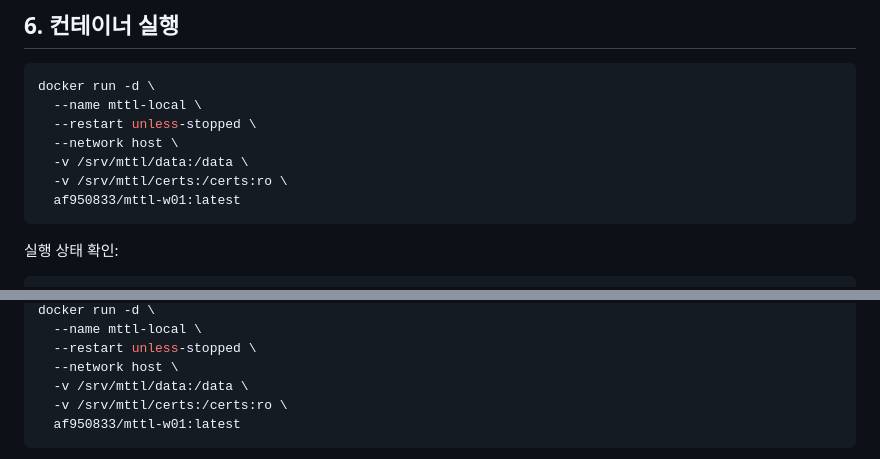
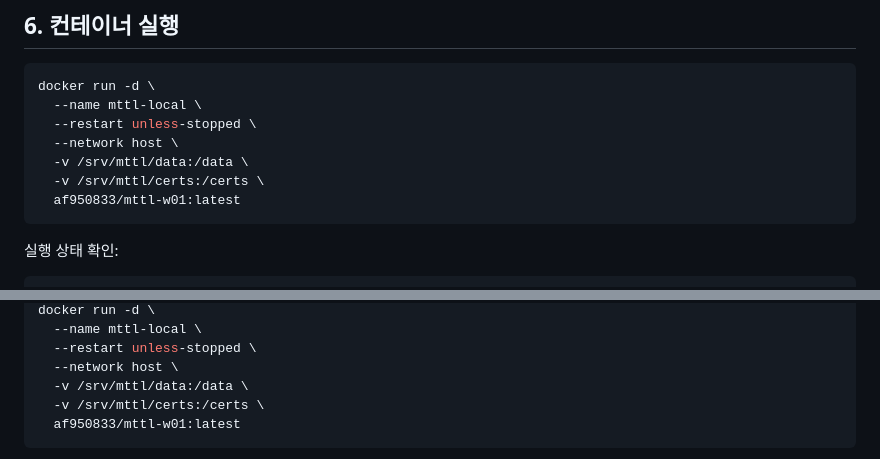
Before and after one commit to af950833/mttl_w01, a Markdown page: README.md, 2 parts joined by grey strips. Rendered like a GitHub page.

````diff
--- a/README.md
+++ b/README.md
@@ -133,7 +133,7 @@ docker run -d \
   --restart unless-stopped \
   --network host \
   -v /srv/mttl/data:/data \
-  -v /srv/mttl/certs:/certs:ro \
+  -v /srv/mttl/certs:/certs \
   af950833/mttl-w01:latest
 ```
 
@@ -207,7 +207,7 @@ docker run -d \
   --restart unless-stopped \
   --network host \
   -v /srv/mttl/data:/data \
-  -v /srv/mttl/certs:/certs:ro \
+  -v /srv/mttl/certs:/certs \
   af950833/mttl-w01:latest
 ```
 
````
Also changed, not shown: README_EN.md (+2 -2 lines).
